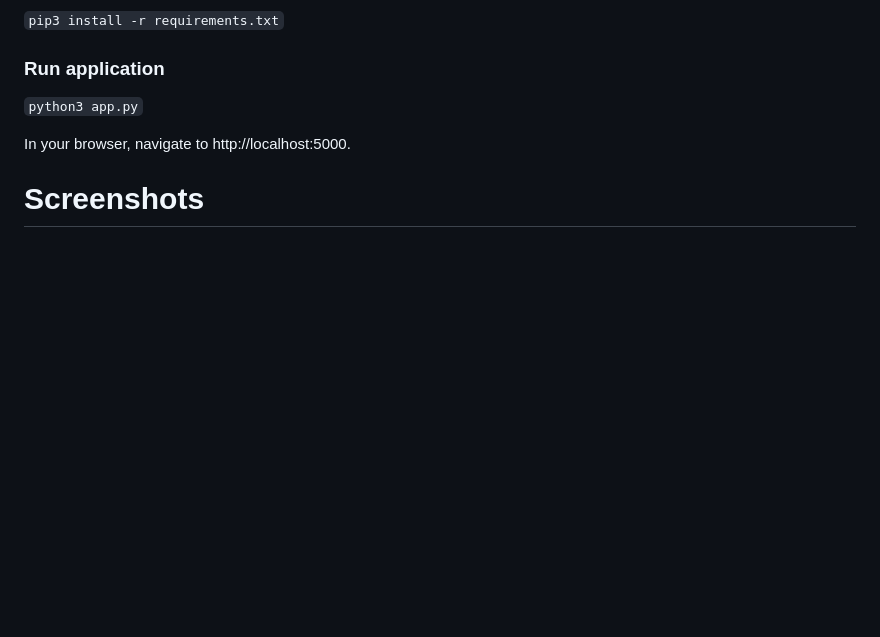
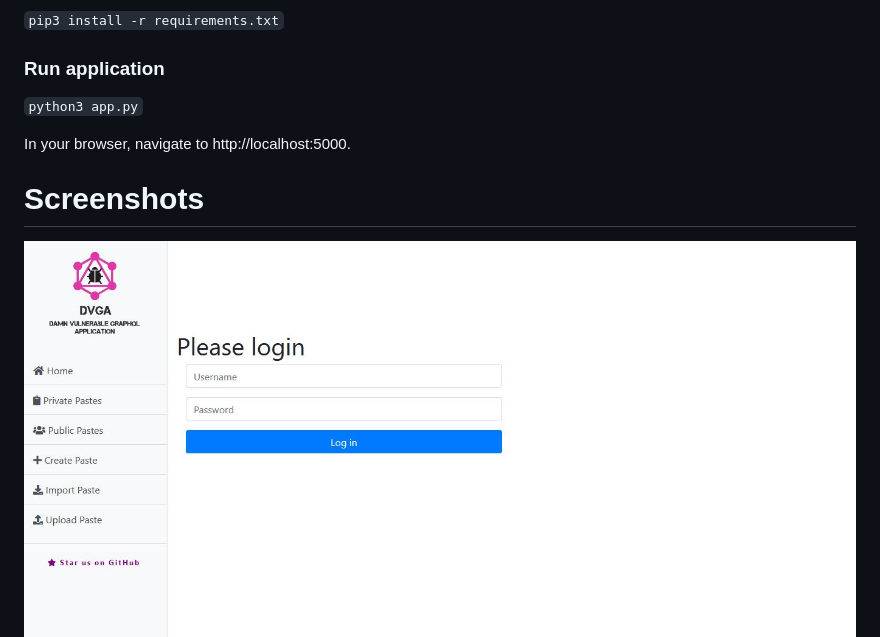
Before and after one commit to dolevf/Damn-Vulnerable-GraphQL-Application, a Markdown page: README.md, the part around the change. GitHub-like rendering; pictures changed too: static/screenshots/login.png (added); blank space fills up the shorter version.

Commit message:
Added login and modified index screenshots, mapped that in the README.md file

```diff
--- a/README.md
+++ b/README.md
@@ -108,6 +108,7 @@ In your browser, navigate to http://localhost:5000
 In your browser, navigate to http://localhost:5000.
 
 # Screenshots
+![DVGA](https://github.com/dolevf/Damn-Vulnerable-GraphQL-Application/blob/master/static/screenshots/login.png)
 ![DVGA](https://github.com/dolevf/Damn-Vulnerable-GraphQL-Application/blob/master/static/screenshots/index.png)
 ![DVGA](https://github.com/dolevf/Damn-Vulnerable-GraphQL-Application/blob/master/static/screenshots/solution.png)
 ![DVGA](https://github.com/dolevf/Damn-Vulnerable-GraphQL-Application/blob/master/static/screenshots/pastes.png)
```
Also changed, not shown: static/screenshots/login.JPG (added).
